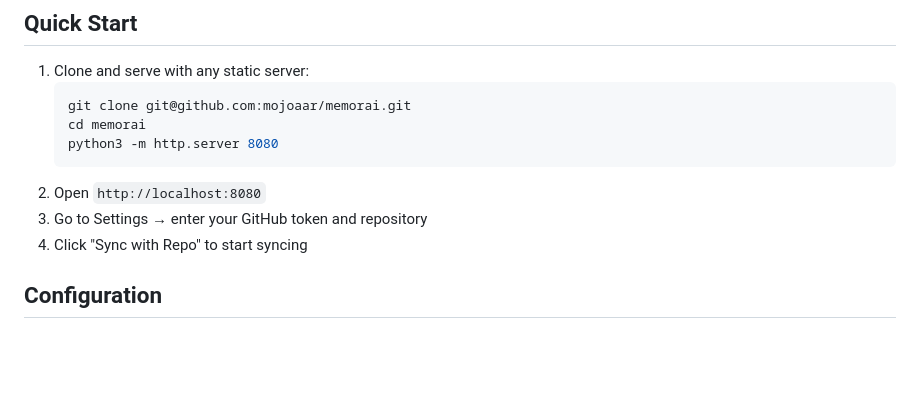
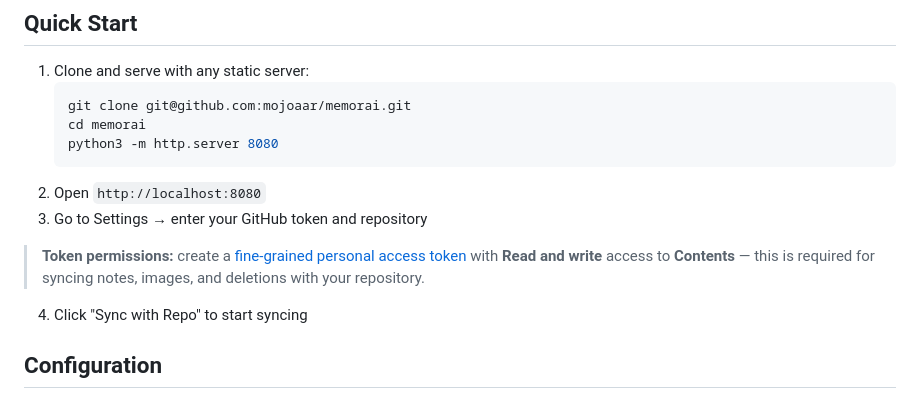
Before and after one commit to mojoaar/memorai, a Markdown page: README.md, the part around the change. Drawn GitHub-style; blank space fills up the shorter version.

Commit message:
Document token permissions in README

````diff
--- a/README.md
+++ b/README.md
@@ -30,6 +30,9 @@
    ```
 2. Open `http://localhost:8080`
 3. Go to Settings → enter your GitHub token and repository
+
+> **Token permissions:** create a [fine-grained personal access token](https://github.com/settings/tokens) with **Read and write** access to **Contents** — this is required for syncing notes, images, and deletions with your repository.
+
 4. Click "Sync with Repo" to start syncing
 
 ## Configuration
````
